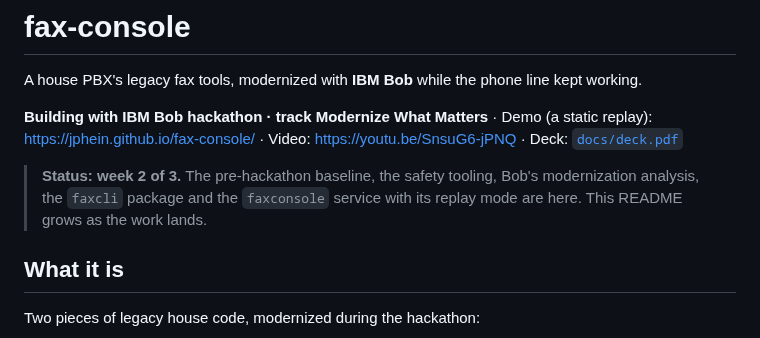
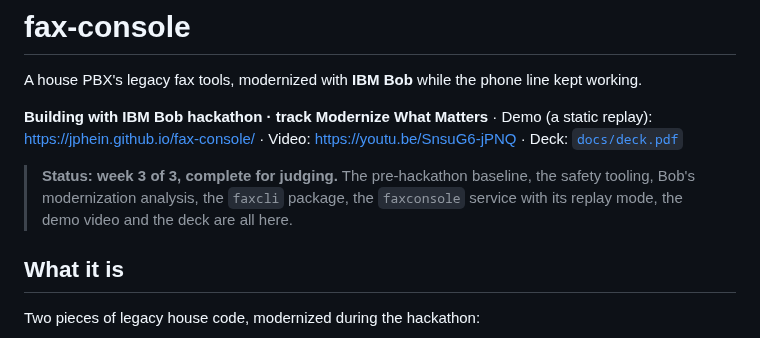
Before and after one commit to jphein/fax-console, a Markdown page: README.md, the part around the change. Drawn GitHub-style.

Commit message:
docs(readme): status line for week 3 of 3
The status still said week 2. List what is in the repo now, including
the demo video and the deck.

Co-Authored-By: Claude Fable 5.1 <noreply@anthropic.com>

```diff
--- a/README.md
+++ b/README.md
@@ -5,9 +5,9 @@ A house PBX's legacy fax tools, modernized with **IBM Bob** while the phone line
 **Building with IBM Bob hackathon · track Modernize What Matters** · Demo (a static replay):
 https://jphein.github.io/fax-console/ · Video: https://youtu.be/SnsuG6-jPNQ · Deck: [`docs/deck.pdf`](docs/deck.pdf)
 
-> **Status: week 2 of 3.** The pre-hackathon baseline, the safety tooling, Bob's modernization
-> analysis, the `faxcli` package and the `faxconsole` service with its replay mode are here. This
-> README grows as the work lands.
+> **Status: week 3 of 3, complete for judging.** The pre-hackathon baseline, the safety tooling,
+> Bob's modernization analysis, the `faxcli` package, the `faxconsole` service with its replay
+> mode, the demo video and the deck are all here.
 
 ## What it is
 
```
